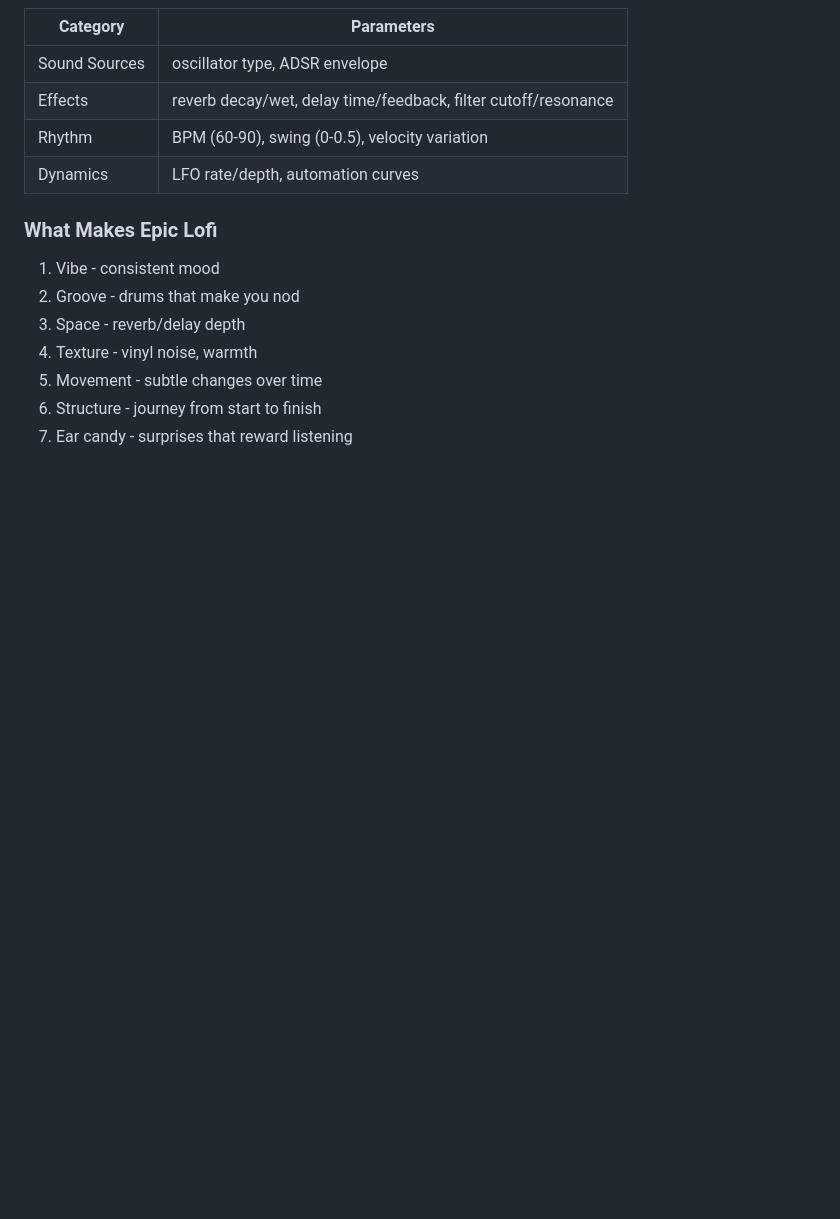
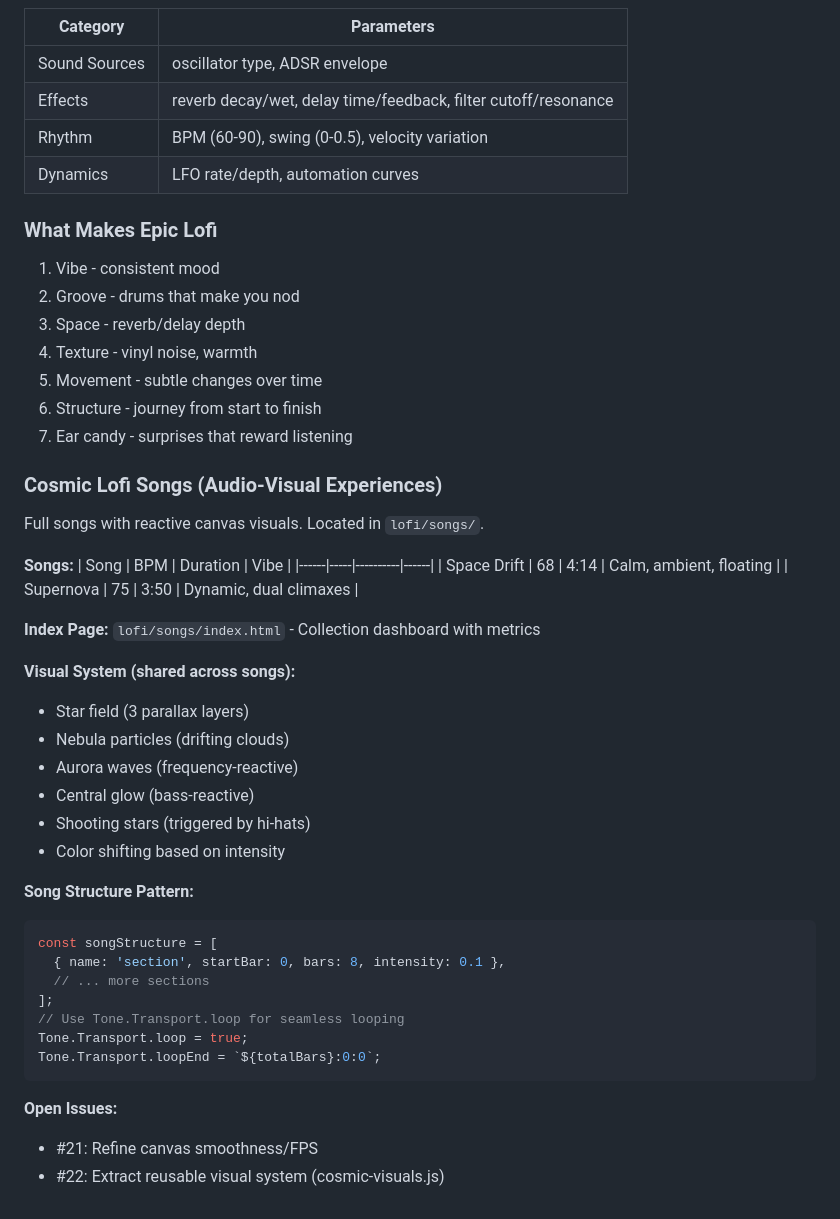
Before and after one commit to ldraney/obs-twitch, a Markdown page: CLAUDE.md, the part around the change. GitHub-like rendering; blank space fills up the shorter version.

Commit message:
Update CLAUDE.md with cosmic lofi songs documentation
- Added section for audio-visual lofi experiences
- Documented songs (Space Drift, Supernova)
- Listed visual system components
- Added song structure pattern
- Referenced open issues #21, #22

🤖 Generated with [Claude Code](https://claude.com/claude-code)

Co-Authored-By: Claude Opus 4.5 <noreply@anthropic.com>

````diff
--- a/CLAUDE.md
+++ b/CLAUDE.md
@@ -417,3 +417,38 @@ related: [[other-doc]]
 5. Movement - subtle changes over time
 6. Structure - journey from start to finish
 7. Ear candy - surprises that reward listening
+
+### Cosmic Lofi Songs (Audio-Visual Experiences)
+
+Full songs with reactive canvas visuals. Located in `lofi/songs/`.
+
+**Songs:**
+| Song | BPM | Duration | Vibe |
+|------|-----|----------|------|
+| Space Drift | 68 | 4:14 | Calm, ambient, floating |
+| Supernova | 75 | 3:50 | Dynamic, dual climaxes |
+
+**Index Page:** `lofi/songs/index.html` - Collection dashboard with metrics
+
+**Visual System (shared across songs):**
+- Star field (3 parallax layers)
+- Nebula particles (drifting clouds)
+- Aurora waves (frequency-reactive)
+- Central glow (bass-reactive)
+- Shooting stars (triggered by hi-hats)
+- Color shifting based on intensity
+
+**Song Structure Pattern:**
+```javascript
+const songStructure = [
+  { name: 'section', startBar: 0, bars: 8, intensity: 0.1 },
+  // ... more sections
+];
+// Use Tone.Transport.loop for seamless looping
+Tone.Transport.loop = true;
+Tone.Transport.loopEnd = `${totalBars}:0:0`;
+```
+
+**Open Issues:**
+- #21: Refine canvas smoothness/FPS
+- #22: Extract reusable visual system (cosmic-visuals.js)
````
